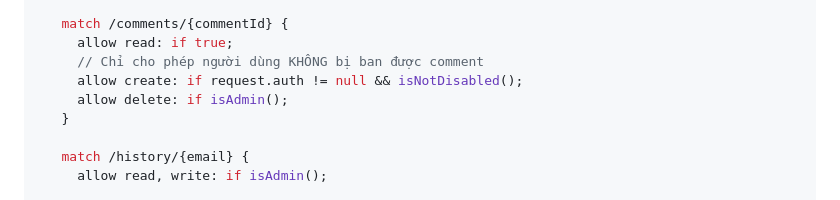
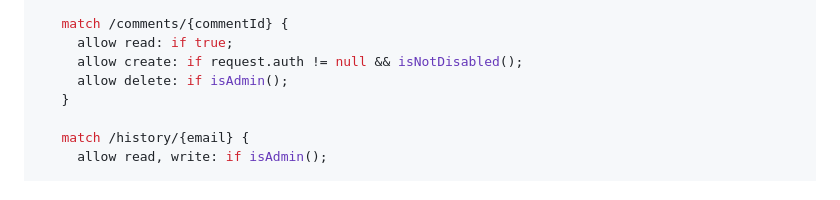
Before and after one commit to Duc-tech-hub/Sofas-king, a Markdown page: README.md, the part around the change. Drawn GitHub-style.

```diff
--- a/README.md
+++ b/README.md
@@ -161,7 +161,6 @@ service cloud.firestore {
 
     match /comments/{commentId} {
       allow read: if true;
-      // Chỉ cho phép người dùng KHÔNG bị ban được comment
       allow create: if request.auth != null && isNotDisabled();
       allow delete: if isAdmin();
     }
```
